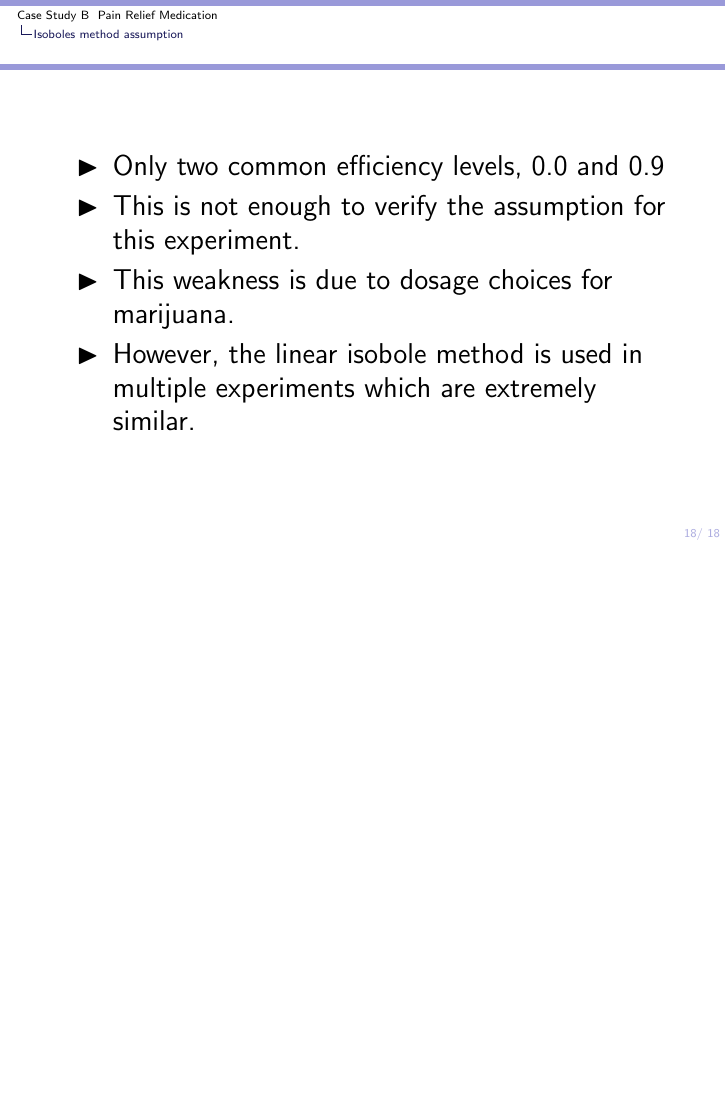
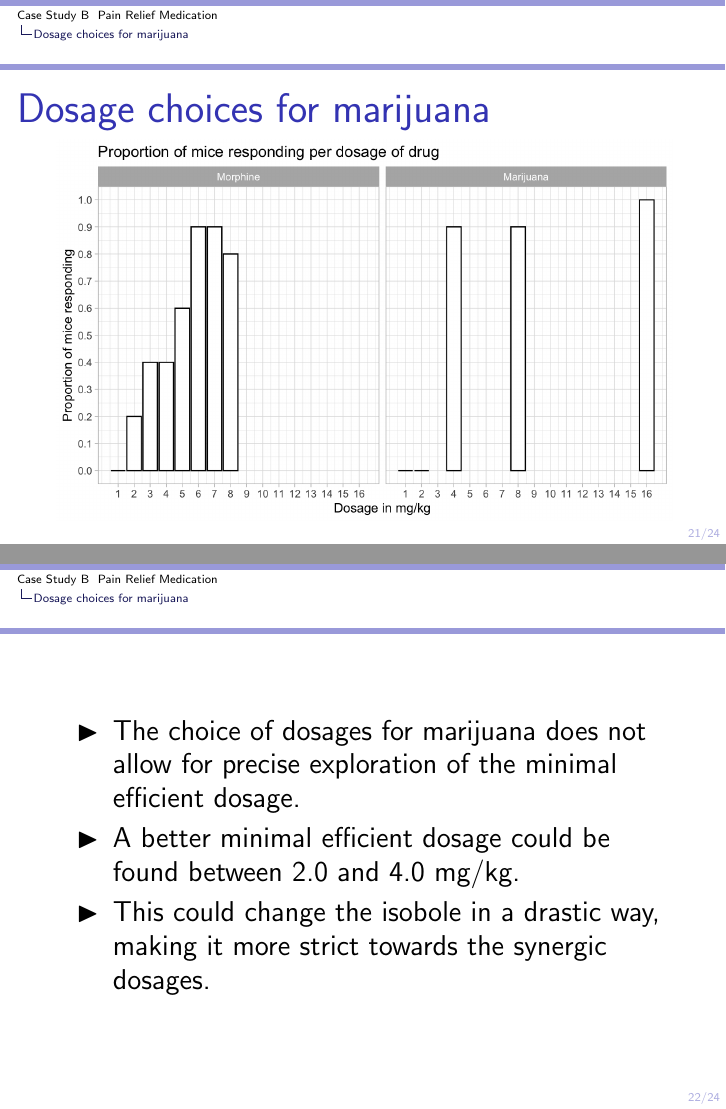
Before and after one commit to LuciaCam/pain_relief_medication, LaTeX slides (Case B/slides presentation/case_B_slides.tex): page 18 of 18 before the commit and pages 21 and 22 of 24 after it, the two joined at a grey line, the shorter picture padded with empty space. The pictures show the PDF file Case B/slides presentation/case_B_slides.pdf that the author committed with the source.

Commit message:
finished latex presentation slides

```diff
--- a/Case B/slides presentation/case_B_slides.tex
+++ b/Case B/slides presentation/case_B_slides.tex
@@ -156,3 +180,20 @@ The ratio between dosages of morphine and marijuana when they give the same effi
 \item However, the linear isobole method is used in multiple experiments which are extremely similar.
 \end{itemize}
 \end{frame}
+
+\section{Dosage choices for marijuana}
+
+\begin{frame}
+\frametitle{Dosage choices for marijuana}
+\includegraphics[scale=0.22]{prop_bar.png}
+\end{frame}
+
+\begin{frame}
+\begin{itemize}[label={$\blacktriangleright$}]
+\item The choice of dosages for marijuana does not allow for precise exploration of the minimal efficient dosage.
+\item A better minimal efficient dosage could be found between 2.0 and 4.0 mg/kg.
+\item This could change the isobole in a drastic way, making it more strict towards the synergic dosages.
+\end{itemize}
+\end{frame}
+
+\begin{frame}
@@ -158,0 +205 @@ The ratio between dosages of morphine and marijuana when they give the same effi
+\begin{frame}
@@ -159 +211,4 @@ The ratio between dosages of morphine and marijuana when they give the same effi
+\end{itemize}
+\end{frame}
+
 \end{document}
```
Also changed, not shown: Case B/slides presentation/case_B_slides.pdf, Case B/slides presentation/prop_bar.png (added), Case B/slides presentation/case_B_slides.tex (36 more changed lines), 7 other files.
